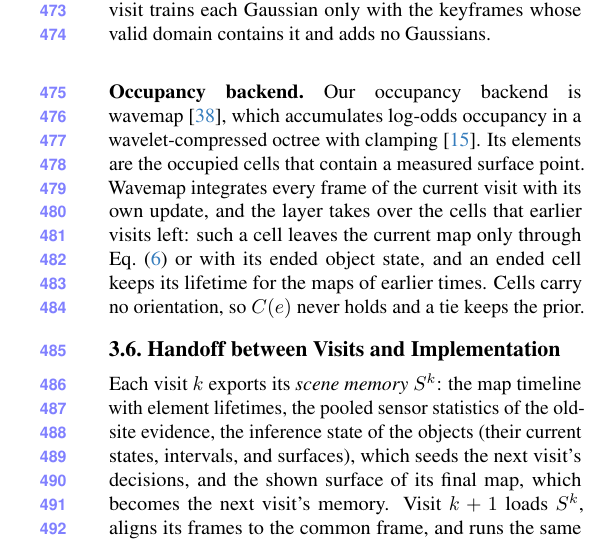
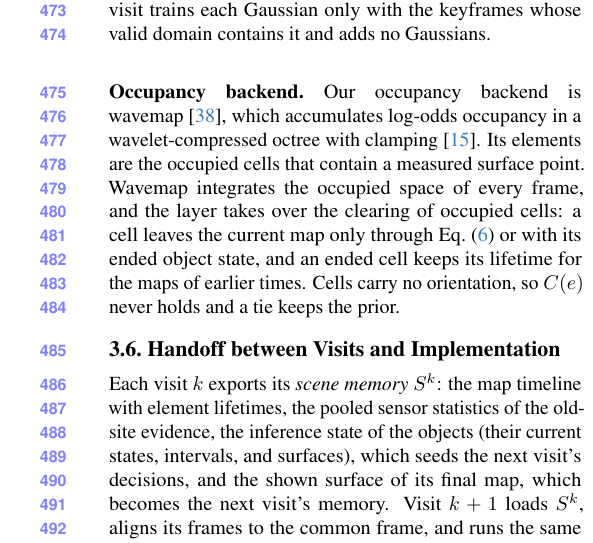
Before and after one commit to giltchcity/myncv---rpsl---daicma, a LaTeX paper (manuscript/main.tex, which reads manuscript/sec/4_method.tex): part of one column of page 9 of 16, cut so that both start at the same text. Compiled offline with pdfLaTeX.

Commit message:
Revert: the layer takes over the clearing of occupied cells (original occupancy backend sentence)
Co-Authored-By: Claude Opus 5.5 <noreply@anthropic.com>

```diff
--- a/manuscript/sec/4_method.tex
+++ b/manuscript/sec/4_method.tex
@@ -235,9 +235,9 @@ contains it and adds no Gaussians.
 \paragraph{Occupancy backend.}
 Our occupancy backend is wavemap~\cite{reijgwart2023wavemap}, which accumulates log-odds occupancy in a
 wavelet-compressed octree with clamping~\cite{hornung2013octomap}. Its elements are the occupied cells that contain a
-measured surface point. Wavemap integrates every frame of the current visit with its own update, and the layer takes over the cells that
-earlier visits left: such a cell leaves the current map only through \cref{eq:continue} or with its ended object state,
-and an ended cell keeps its lifetime for the maps of earlier times. Cells carry no orientation, so $C(e)$ never holds and a tie keeps
+measured surface point. Wavemap integrates the occupied space of every frame, and the layer takes over the clearing of
+occupied cells: a cell leaves the current map only through \cref{eq:continue} or with its ended object state, and an ended
+cell keeps its lifetime for the maps of earlier times. Cells carry no orientation, so $C(e)$ never holds and a tie keeps
 the prior.
 % PENDING \TODO{Integrate the occupancy map within the valid domains of \cref{eq:domain}.}
 
```
